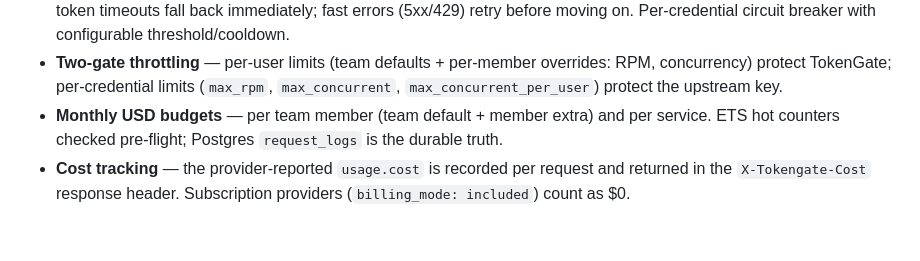
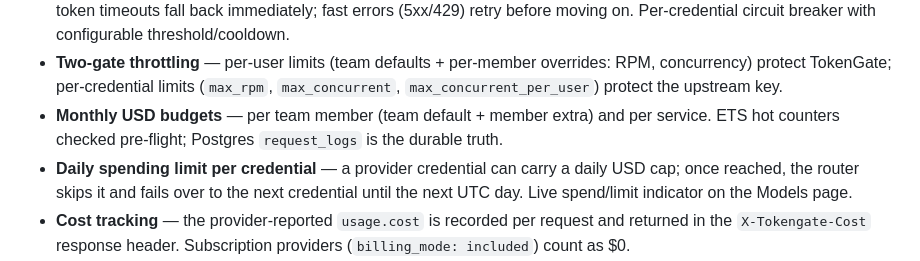
Before and after one commit to alvarolizama/tokengate, a Markdown page: README.md, the part around the change. GitHub-like rendering; blank space fills up the shorter version.

Commit message:
docs: daily spending limit per credential in README feature list

```diff
--- a/README.md
+++ b/README.md
@@ -29,6 +29,7 @@
 - **Fallback matrix + circuit breaker** — auth errors (401/402/403) disable the credential and fall back; timeouts and first-token timeouts fall back immediately; fast errors (5xx/429) retry before moving on. Per-credential circuit breaker with configurable threshold/cooldown.
 - **Two-gate throttling** — per-user limits (team defaults + per-member overrides: RPM, concurrency) protect TokenGate; per-credential limits (`max_rpm`, `max_concurrent`, `max_concurrent_per_user`) protect the upstream key.
 - **Monthly USD budgets** — per team member (team default + member extra) and per service. ETS hot counters checked pre-flight; Postgres `request_logs` is the durable truth.
+- **Daily spending limit per credential** — a provider credential can carry a daily USD cap; once reached, the router skips it and fails over to the next credential until the next UTC day. Live spend/limit indicator on the Models page.
 - **Cost tracking** — the provider-reported `usage.cost` is recorded per request and returned in the `X-Tokengate-Cost` response header. Subscription providers (`billing_mode: included`) count as $0.
 - **Agent identification headers** (OpenRouter-style) — `X-Agent-Type`, `X-Title`, `HTTP-Referer`, `User-Agent` feed metrics and limits.
 
```
